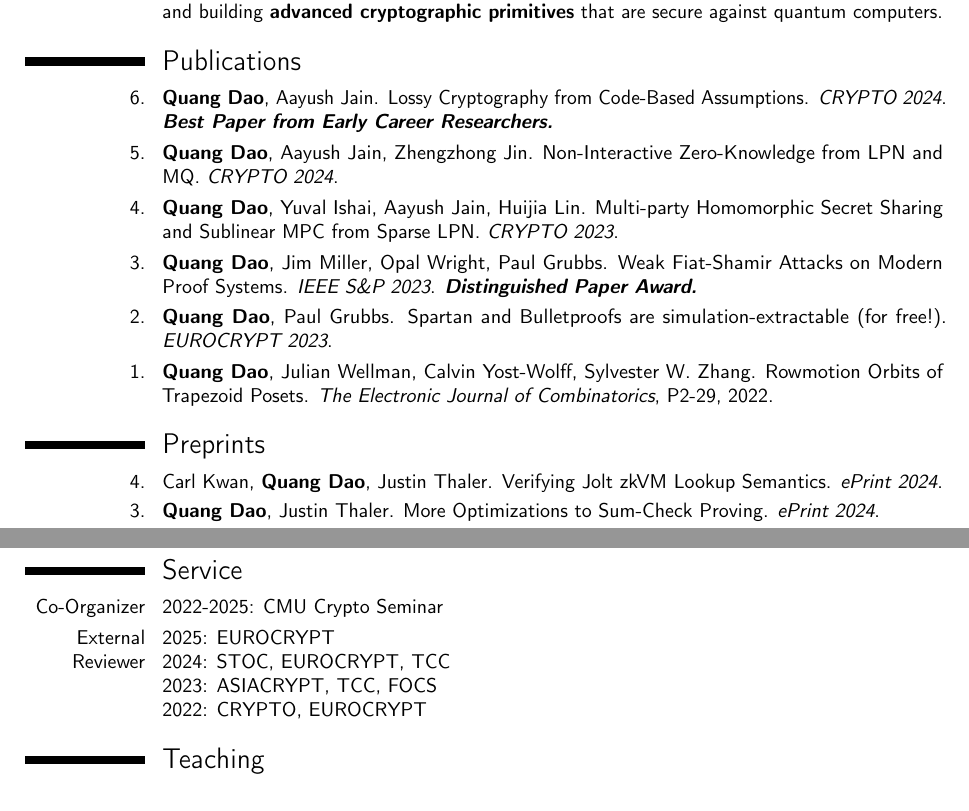
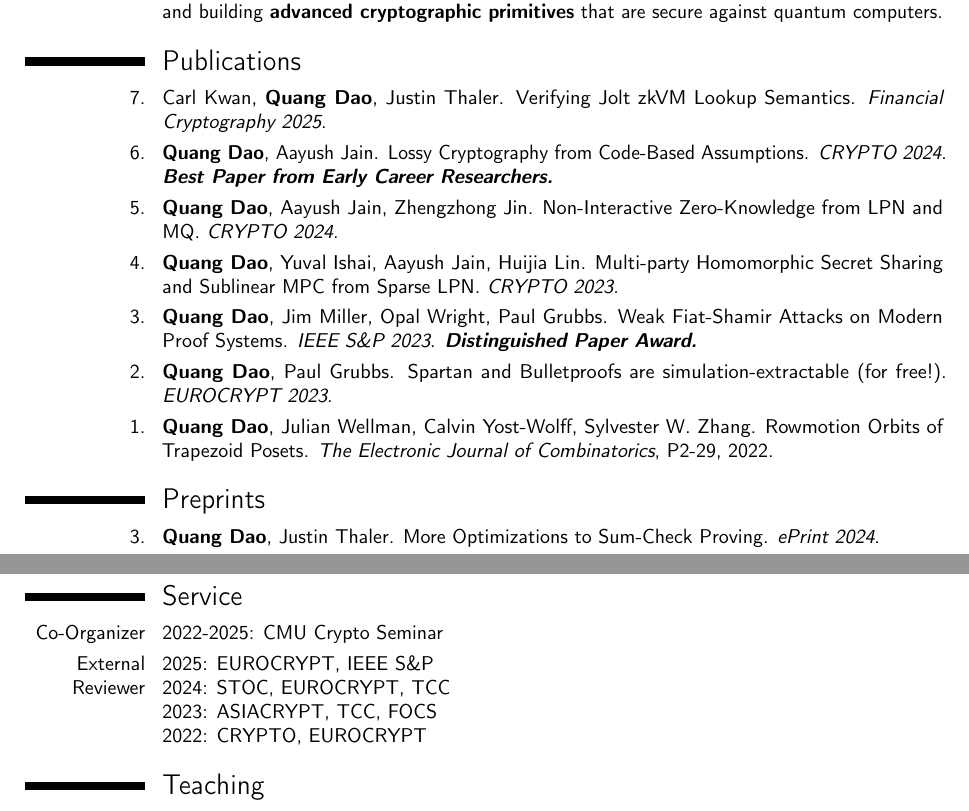
Before and after one commit to quangvdao/quangvdao.github.io, a LaTeX CV (CV/CV.tex): two parts of pages 1 and 3 of 3, joined at a grey line, cut so that both start at the same text. Compiled offline with pdfLaTeX.

Commit message:
update CV for FC paper

```diff
--- a/CV/CV.tex
+++ b/CV/CV.tex
@@ -50,6 +50,8 @@
 
 % \cvitem{}{\scriptsize (* = first author)}
 
+\cvitem{7.}{Carl Kwan, \textbf{Quang Dao}, Justin Thaler. Verifying Jolt zkVM Lookup Semantics. \textit{Financial Cryptography 2025}.}
+
 \cvitem{6.}{\textbf{Quang Dao}, Aayush Jain. Lossy Cryptography from Code-Based Assumptions. \textit{CRYPTO 2024}. \textbf{\textit{Best Paper from Early Career Researchers.}}}
 
 \cvitem{5.}{\textbf{Quang Dao}, Aayush Jain, Zhengzhong Jin. Non-Interactive Zero-Knowledge from LPN and MQ. \textit{CRYPTO 2024}.}
@@ -63,8 +65,6 @@
 \cvitem{1.}{\textbf{Quang Dao}, Julian Wellman, Calvin Yost-Wolff, Sylvester W. Zhang. Rowmotion Orbits of Trapezoid Posets. \textit{The Electronic Journal of Combinatorics}, P2-29, 2022.}
 
 \section{Preprints}
-
-\cvitem{4.}{Carl Kwan, \textbf{Quang Dao}, Justin Thaler. Verifying Jolt zkVM Lookup Semantics. \textit{ePrint 2024}.}
 
 \cvitem{3.}{\textbf{Quang Dao}, Justin Thaler. More Optimizations to Sum-Check Proving. \textit{ePrint 2024}.}
 
@@ -187,7 +189,7 @@ Awarded annually to the top 3 non-senior students in math at Columbia}
 
 % \cvitem{Program Committee}{TBD}
 \cvitem{External Reviewer}{
-2025: EUROCRYPT
+2025: EUROCRYPT, IEEE S\&P
 \newline
 2024: STOC, EUROCRYPT, TCC
 \newline
```
Also changed, not shown: CV/CV.pdf, CV/CV.tex (2 more changed lines), 1 other file.
